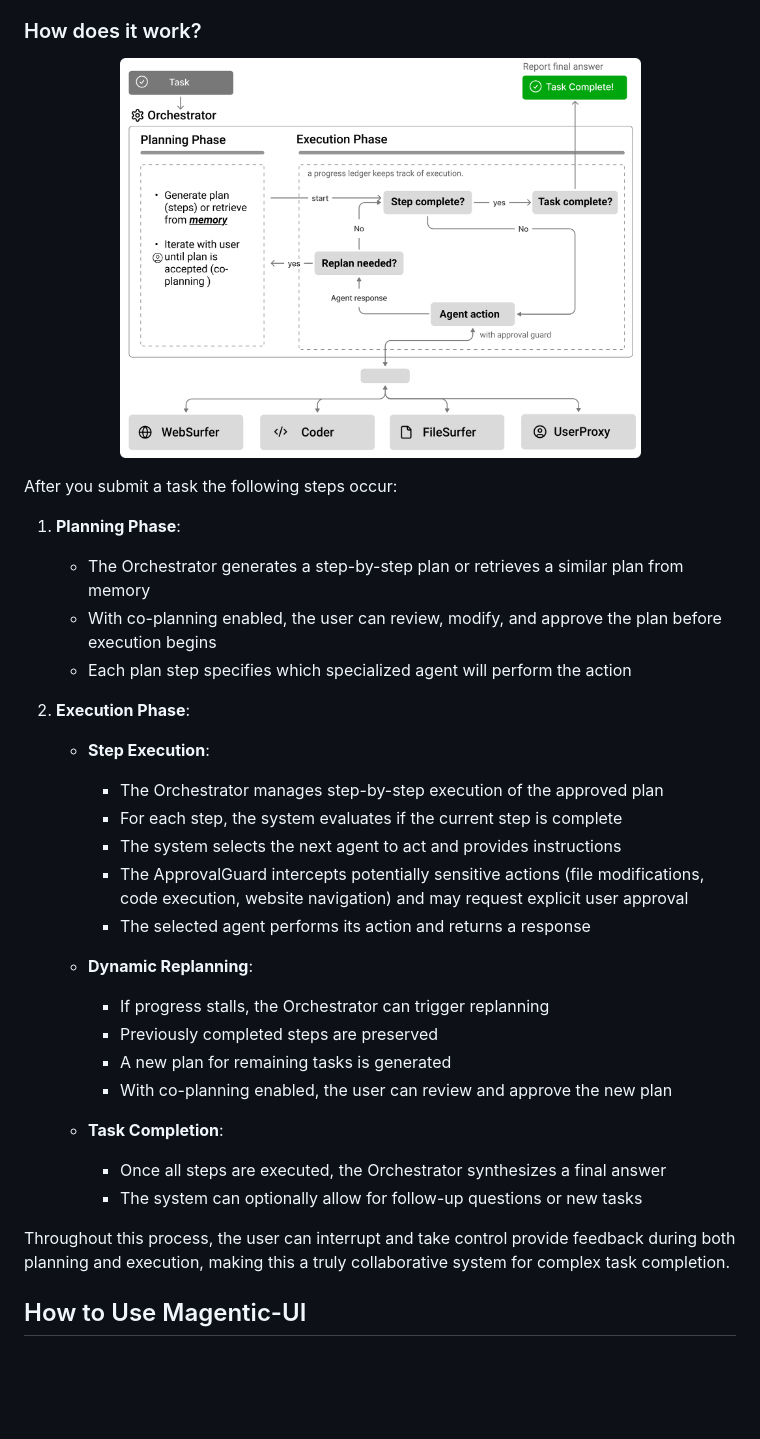
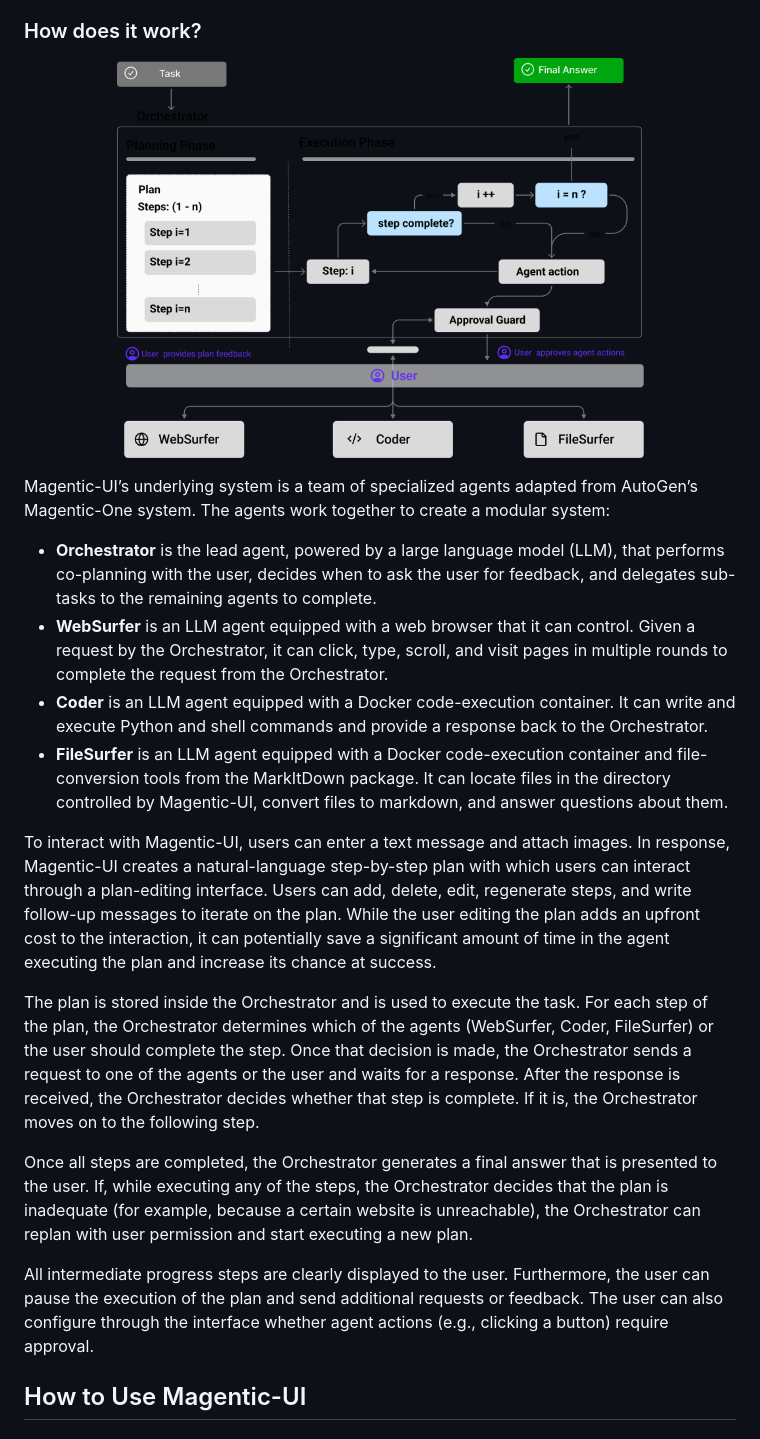
Before and after one commit to yinfi/magentic-ui, a Markdown page: README.md, the part around the change. Drawn GitHub-style; pictures changed too: docs/magenticui.png; blank space fills up the shorter version.

Commit message:
Update fig and arch desc per Hussein's ask (#35)
Co-authored-by: Hussein Mozannar <hssein.mzannar@gmail.com>

```diff
--- a/README.md
+++ b/README.md
@@ -69,37 +69,20 @@ Magentic-UI is a multi-agent system consisting of 5 agents - an Orchestrator tha
   <img src="./docs/magenticui.png" alt="Magentic-UI" height="400">
 </p>
 
-After you submit a task the following steps occur:
+Magentic-UI’s underlying system is a team of specialized agents adapted from AutoGen’s Magentic-One system. The agents work together to create a modular system:
+- **Orchestrator** is the lead agent, powered by a large language model (LLM), that performs co-planning with the user, decides when to ask the user for feedback, and delegates sub-tasks to the remaining agents to complete.
+- **WebSurfer** is an LLM agent equipped with a web browser that it can control. Given a request by the Orchestrator, it can click, type, scroll, and visit pages in multiple rounds to complete the request from the Orchestrator.
+- **Coder** is an LLM agent equipped with a Docker code-execution container. It can write and execute Python and shell commands and provide a response back to the Orchestrator.
+- **FileSurfer** is an LLM agent equipped with a Docker code-execution container and file-conversion tools from the MarkItDown package. It can locate files in the directory controlled by Magentic-UI, convert files to markdown, and answer questions about them.
 
+To interact with Magentic-UI, users can enter a text message and attach images. In response, Magentic-UI creates a natural-language step-by-step plan with which users can interact through a plan-editing interface. Users can add, delete, edit, regenerate steps, and write follow-up messages to iterate on the plan. While the user editing the plan adds an upfront cost to the interaction, it can potentially save a significant amount of time in the agent executing the plan and increase its chance at success.
 
-1. **Planning Phase**:
+The plan is stored inside the Orchestrator and is used to execute the task. For each step of the plan, the Orchestrator determines which of the agents (WebSurfer, Coder, FileSurfer) or the user should complete the step. Once that decision is made, the Orchestrator sends a request to one of the agents or the user and waits for a response. After the response is received, the Orchestrator decides whether that step is complete. If it is, the Orchestrator moves on to the following step.
 
-   - The Orchestrator generates a step-by-step plan or retrieves a similar plan from memory
-   - With co-planning enabled, the user can review, modify, and approve the plan before execution begins
-   - Each plan step specifies which specialized agent will perform the action
+Once all steps are completed, the Orchestrator generates a final answer that is presented to the user. If, while executing any of the steps, the Orchestrator decides that the plan is inadequate (for example, because a certain website is unreachable), the Orchestrator can replan with user permission and start executing a new plan.
 
-2. **Execution Phase**:
+All intermediate progress steps are clearly displayed to the user. Furthermore, the user can pause the execution of the plan and send additional requests or feedback. The user can also configure through the interface whether agent actions (e.g., clicking a button) require approval.
 
-   - **Step Execution**:
-
-     - The Orchestrator manages step-by-step execution of the approved plan
-     - For each step, the system evaluates if the current step is complete
-     - The system selects the next agent to act and provides instructions
-     - The ApprovalGuard intercepts potentially sensitive actions (file modifications, code execution, website navigation) and may request explicit user approval
-     - The selected agent performs its action and returns a response
-
-   - **Dynamic Replanning**:
-
-     - If progress stalls, the Orchestrator can trigger replanning
-     - Previously completed steps are preserved
-     - A new plan for remaining tasks is generated
-     - With co-planning enabled, the user can review and approve the new plan
-
-   - **Task Completion**:
-     - Once all steps are executed, the Orchestrator synthesizes a final answer
-     - The system can optionally allow for follow-up questions or new tasks
-
-Throughout this process, the user can interrupt and take control provide feedback during both planning and execution, making this a truly collaborative system for complex task completion.
 
 ## How to Use Magentic-UI
 
```
